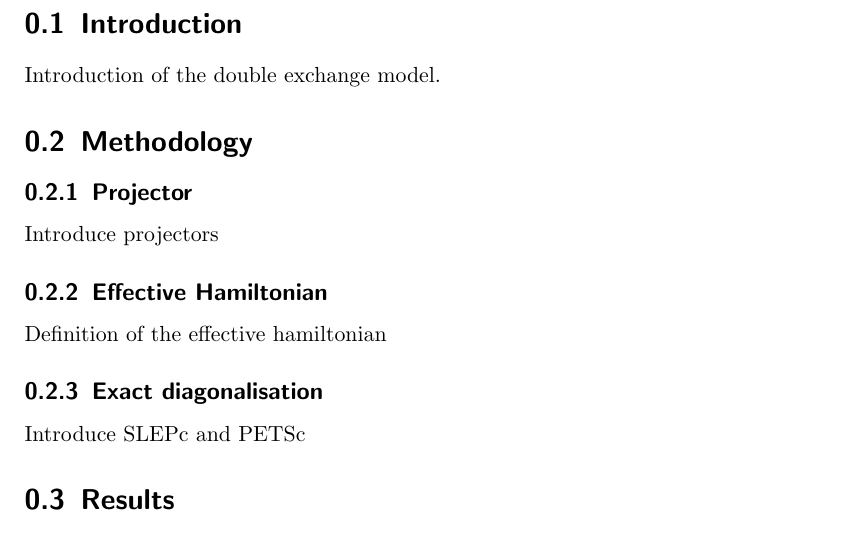
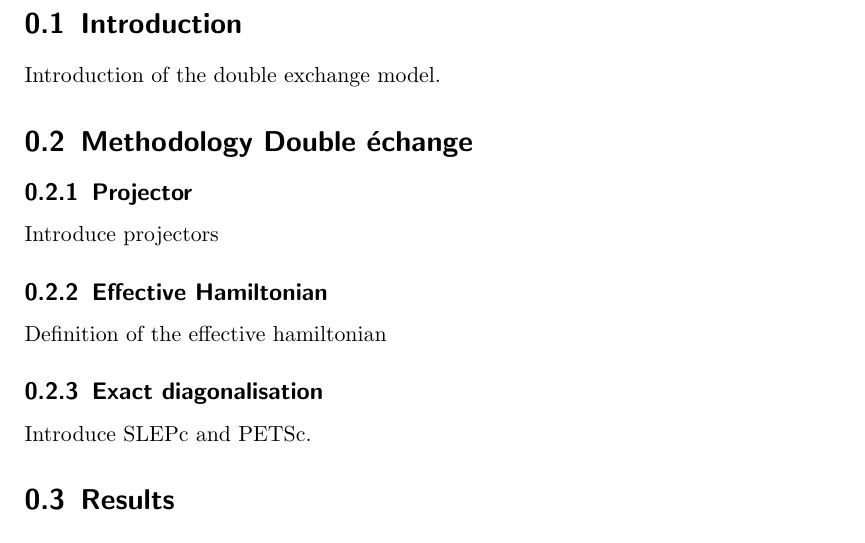
Before and after one commit to jdcreme/rapport_josedavid_public, a LaTeX document (rapport.tex): part of page 3 of 3, cut so that both start at the same text. Compiled offline with pdfLaTeX.

Commit message:
Changes from papeeria

```diff
--- a/rapport.tex
+++ b/rapport.tex
@@ -21,7 +21,7 @@
 
 Introduction of the double exchange model.
 
-\section{Methodology}
+\section{Methodology Double échange}
 
 \subsection{Projector}
 
@@ -33,7 +33,7 @@ Definition of the effective hamiltonian
 
 \subsection{Exact diagonalisation}
 
-Introduce SLEPc and PETSc
+Introduce SLEPc and PETSc.
 
 \section{Results}
 \section{Discussion}
```
